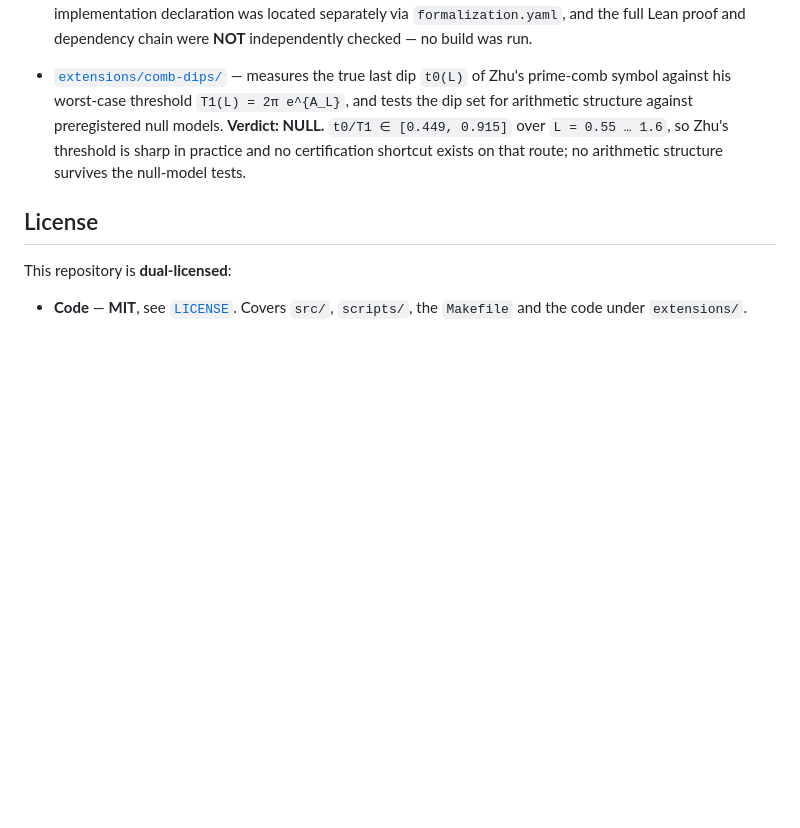
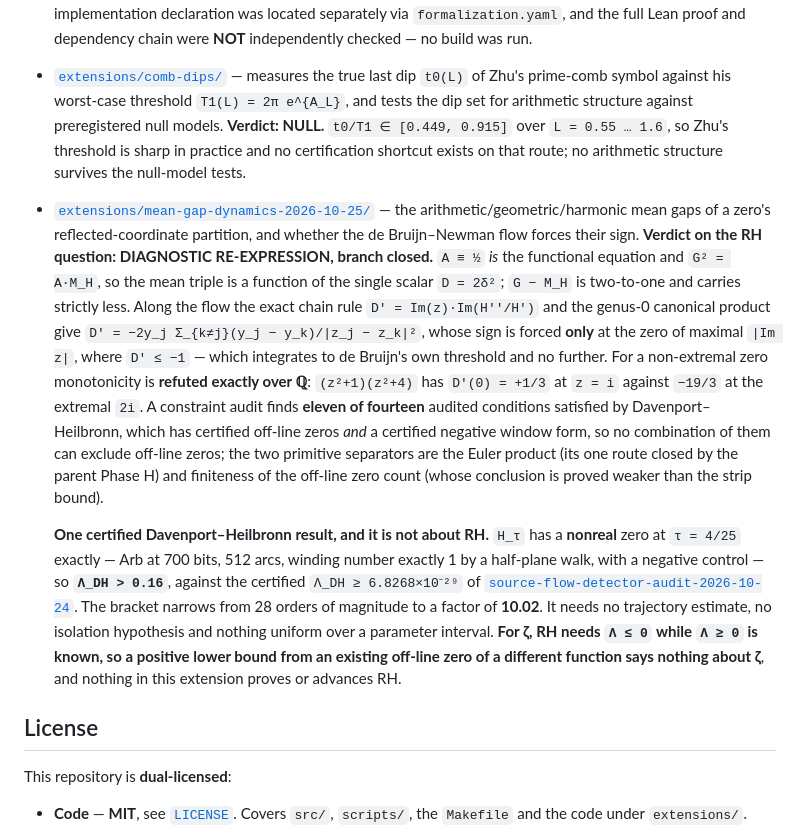
Before and after one commit to innerlightr-wq/weil-window-control, a Markdown page: README.md, the part around the change. GitHub-like rendering; blank space fills up the shorter version.

Commit message:
Link the mean-gap-dynamics extension from the root README
One pointer entry in the extension list, with the RH verdict (diagnostic
re-expression, branch closed) and the one certified Davenport-Heilbronn result
(Lambda_DH > 0.16) stated with its non-claim.

Kept as a separate commit so it can be dropped independently of the extension.

Co-Authored-By: Claude Opus 5 (1M context) <noreply@anthropic.com>

```diff
--- a/README.md
+++ b/README.md
@@ -302,6 +302,34 @@ explorations outside it and have had no review.
   sharp in practice and no certification shortcut exists on that route; no arithmetic
   structure survives the null-model tests.
 
+- [`extensions/mean-gap-dynamics-2026-10-25/`](extensions/mean-gap-dynamics-2026-10-25/)
+  — the arithmetic/geometric/harmonic mean gaps of a zero's reflected-coordinate partition,
+  and whether the de Bruijn–Newman flow forces their sign.
+  **Verdict on the RH question: DIAGNOSTIC RE-EXPRESSION, branch closed.** `A ≡ ½` *is* the
+  functional equation and `G² = A·M_H`, so the mean triple is a function of the single
+  scalar `D = 2δ²`; `G − M_H` is two-to-one and carries strictly less. Along the flow the
+  exact chain rule `D' = Im(z)·Im(H''/H')` and the genus-0 canonical product give
+  `D' = −2y_j Σ_{k≠j}(y_j − y_k)/|z_j − z_k|²`, whose sign is forced **only** at the zero
+  of maximal `|Im z|`, where `D' ≤ −1` — which integrates to de Bruijn's own threshold and
+  no further. For a non-extremal zero monotonicity is **refuted exactly over ℚ**:
+  `(z²+1)(z²+4)` has `D'(0) = +1/3` at `z = i` against `−19/3` at the extremal `2i`. A
+  constraint audit finds **eleven of fourteen** audited conditions satisfied by
+  Davenport–Heilbronn, which has certified off-line zeros *and* a certified negative window
+  form, so no combination of them can exclude off-line zeros; the two primitive separators
+  are the Euler product (its one route closed by the parent Phase H) and finiteness of the
+  off-line zero count (whose conclusion is proved weaker than the strip bound).
+
+  **One certified Davenport–Heilbronn result, and it is not about RH.** `H_τ` has a
+  **nonreal** zero at `τ = 4/25` exactly — Arb at 700 bits, 512 arcs, winding number
+  exactly 1 by a half-plane walk, with a negative control — so
+  **`Λ_DH > 0.16`**, against the certified `Λ_DH ≥ 6.8268×10⁻²⁹` of
+  [`source-flow-detector-audit-2026-10-24`](extensions/source-flow-detector-audit-2026-10-24/).
+  The bracket narrows from 28 orders of magnitude to a factor of **10.02**. It needs no
+  trajectory estimate, no isolation hypothesis and nothing uniform over a parameter
+  interval. **For ζ, RH needs `Λ ≤ 0` while `Λ ≥ 0` is known, so a positive lower bound
+  from an existing off-line zero of a different function says nothing about ζ**, and
+  nothing in this extension proves or advances RH.
+
 ## License
 
 This repository is **dual-licensed**:
```
